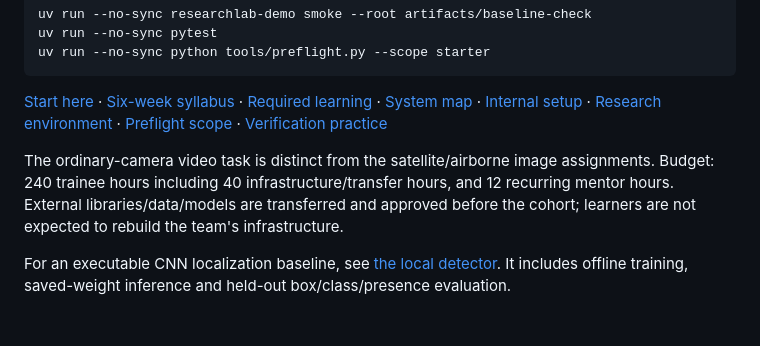
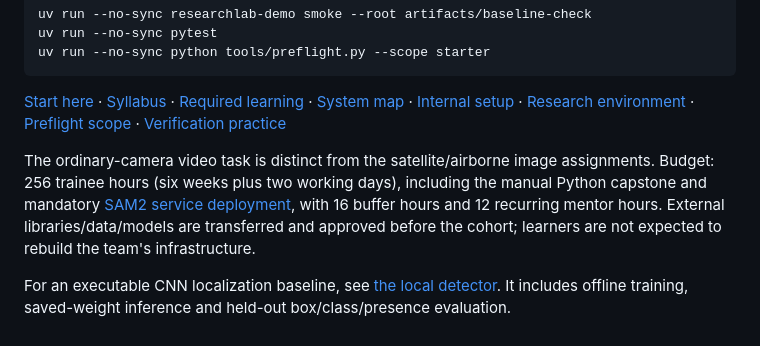
Before and after one commit to ronraisch/agentic-cv-training, a Markdown page: README.md, the part around the change. GitHub-like rendering.

Commit message:
Link mandatory SAM2 service and document deployment prerequisites

````diff
--- a/README.md
+++ b/README.md
@@ -49,14 +49,15 @@ uv run --no-sync pytest
 uv run --no-sync python tools/preflight.py --scope starter
 ```
 
-[Start here](docs/START_HERE.md) · [Six-week syllabus](docs/CURRICULUM.md)
+[Start here](docs/START_HERE.md) · [Syllabus](docs/CURRICULUM.md)
 · [Required learning](docs/READING_AND_SESSIONS.md) · [System map](docs/SYSTEM_MAP.md)
 · [Internal setup](docs/GETTING_STARTED_INTERNAL.md) · [Research environment](docs/RESEARCH_ENVIRONMENT.md)
 · [Preflight scope](docs/PREFLIGHT.md) · [Verification practice](docs/PITFALLS.md)
 
 The ordinary-camera video task is distinct from the satellite/airborne image assignments.
-Budget: 240 trainee hours including 40 infrastructure/transfer hours, and 12 recurring mentor
-hours. External libraries/data/models are transferred and approved before the cohort; learners
+Budget: 256 trainee hours (six weeks plus two working days), including the manual Python
+capstone and mandatory [SAM2 service deployment](labs/research/01b-sam2-service.md), with 16 buffer
+hours and 12 recurring mentor hours. External libraries/data/models are transferred and approved before the cohort; learners
 are not expected to rebuild the team's infrastructure.
 
 For an executable CNN localization baseline, see [the local detector](docs/DETECTOR.md).
````
